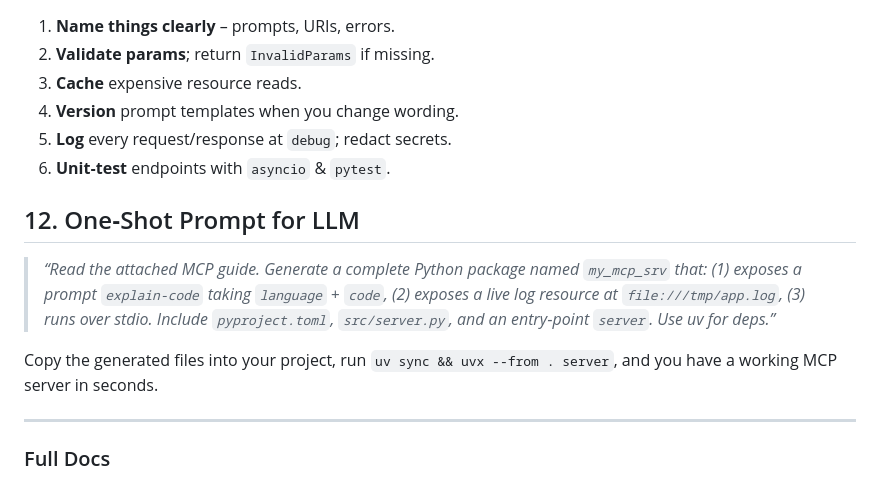
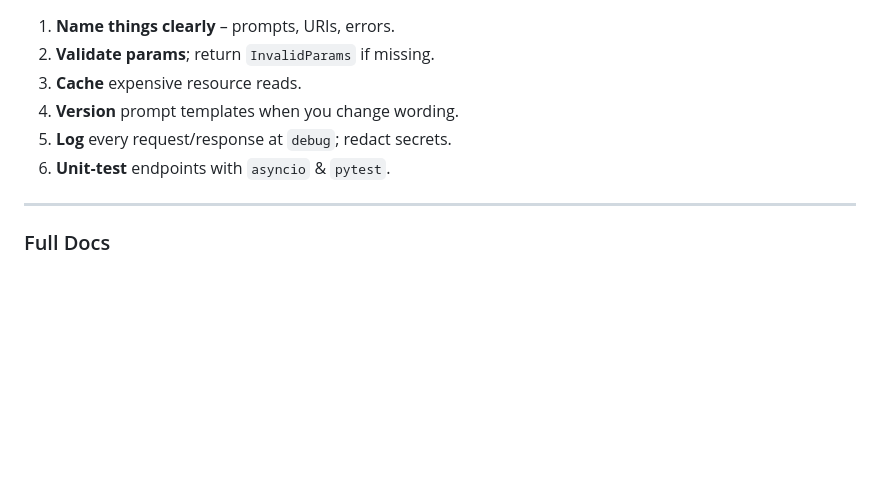
Before and after one commit to hyperskill/enlighter-content, a Markdown page: context_files/fastmcp_python_shorten.md, the part around the change printed below. Drawn GitHub-style; blank space fills up the shorter version.

```diff
--- a/context_files/fastmcp_python_shorten.md
+++ b/context_files/fastmcp_python_shorten.md
@@ -183,12 +161,6 @@ Restart the host; the new server appears in its UI.
 5. **Log** every request/response at `debug`; redact secrets.
 6. **Unit‑test** endpoints with `asyncio` & `pytest`.
 
-## 12. One‑Shot Prompt for LLM
-
-> *“Read the attached MCP guide. Generate a complete Python package named `my_mcp_srv` that: (1) exposes a prompt `explain-code` taking `language` + `code`, (2) exposes a live log resource at `file:///tmp/app.log`, (3) runs over stdio.  Include `pyproject.toml`, `src/server.py`, and an entry‑point `server`.  Use uv for deps.”*
-
-Copy the generated files into your project, run `uv sync && uvx --from . server`, and you have a working MCP server in seconds.
-
 ---
 
 ### Full Docs
```
Also changed, not shown: other parts of context_files/fastmcp_python_shorten.md (+48 -70 lines).
